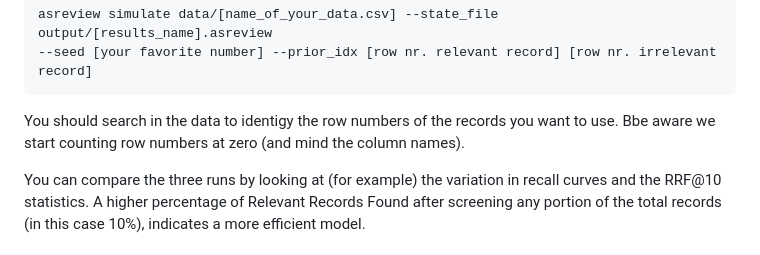
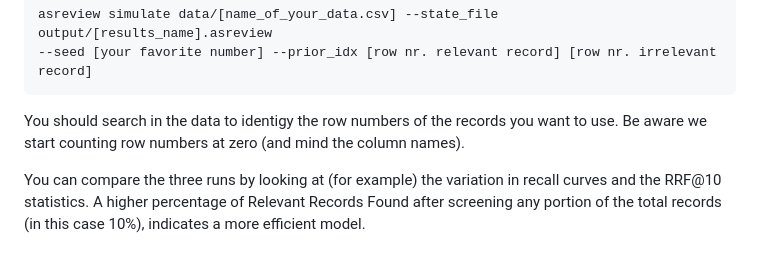
Before and after one commit to asreview/asreview-academy, a Markdown page: introducing-simulation-mode/README.md, the part around one of its changes. GitHub-like rendering.

````diff
--- a/introducing-simulation-mode/README.md
+++ b/introducing-simulation-mode/README.md
@@ -330,7 +330,7 @@ asreview simulate data/[name_of_your_data.csv] --state_file output/[results_name
 ```
 
 You should search in the data to identigy the row numbers of the records
-you want to use. Bbe aware we start counting row numbers at zero (and
+you want to use. Be aware we start counting row numbers at zero (and
 mind the column names).
 
 You can compare the three runs by looking at (for example) the variation
````
Also changed, not shown: other parts of introducing-simulation-mode/README.md (+1 -1 lines).
